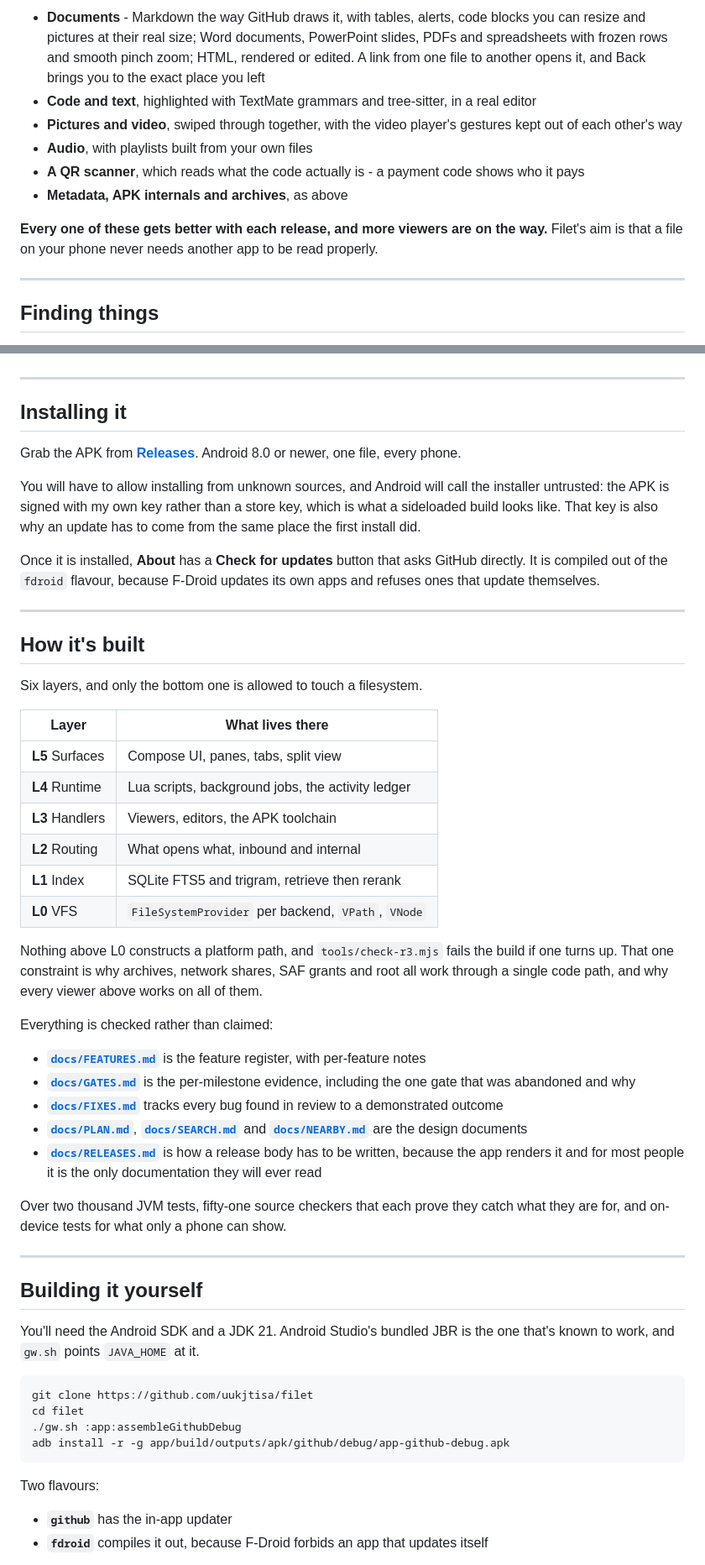
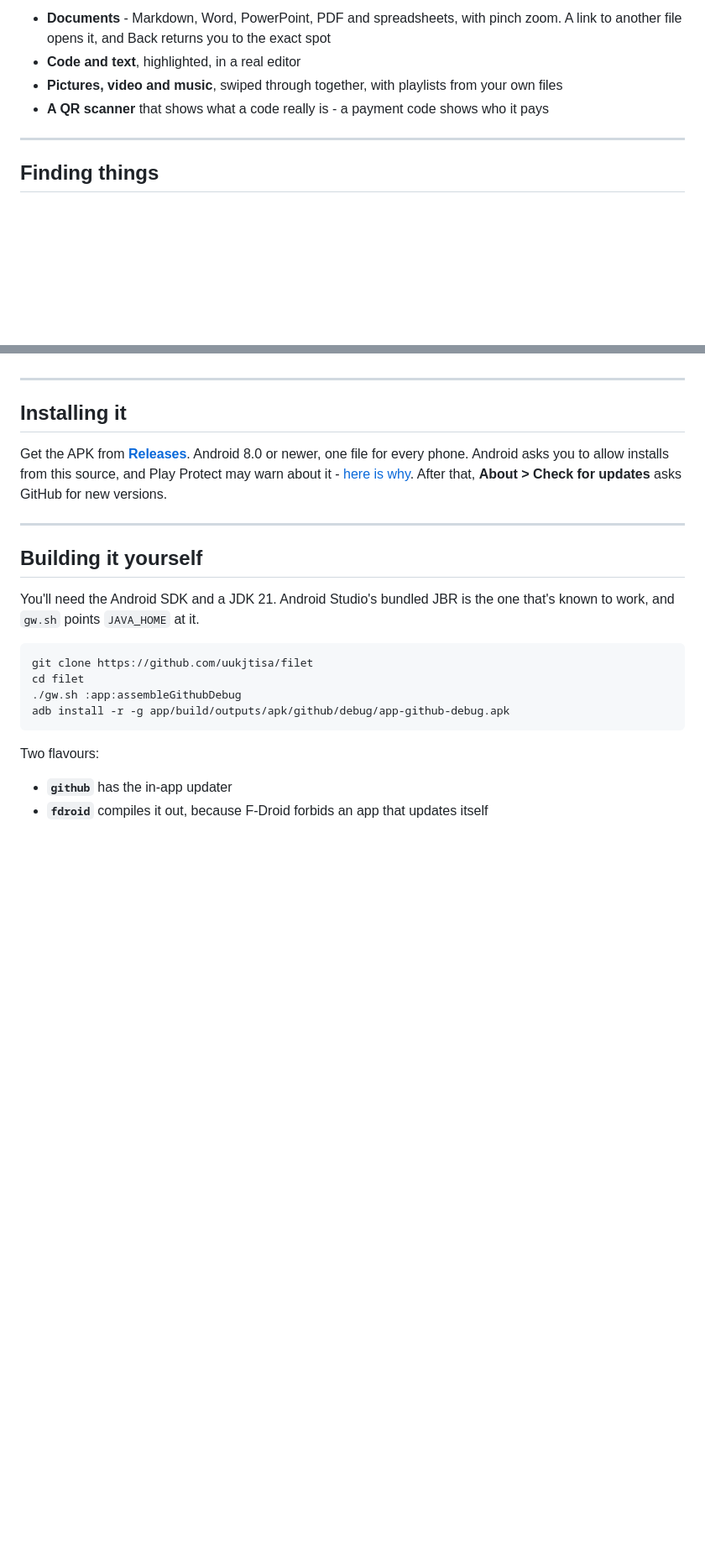
Before and after one commit to uukjtisa/filet, a Markdown page: README.md, 2 parts joined by grey strips. Shown at 84% size. Rendered like a GitHub page; blank space fills up the shorter version.

```diff
--- a/README.md
+++ b/README.md
@@ -193,17 +161,9 @@ and on a network share as it does on internal storage.
 
-- **Documents** - Markdown the way GitHub draws it, with tables, alerts, code blocks you can
-  resize and pictures at their real size; Word documents, PowerPoint slides, PDFs and
-  spreadsheets with frozen rows and smooth pinch zoom; HTML, rendered or edited. A link from one
-  file to another opens it, and Back brings you to the exact place you left
-- **Code and text**, highlighted with TextMate grammars and tree-sitter, in a real editor
-- **Pictures and video**, swiped through together, with the video player's gestures kept out of
-  each other's way
-- **Audio**, with playlists built from your own files
-- **A QR scanner**, which reads what the code actually is - a payment code shows who it pays
-- **Metadata, APK internals and archives**, as above
-
-**Every one of these gets better with each release, and more viewers are on the way.** Filet's
-aim is that a file on your phone never needs another app to be read properly.
+- **Documents** - Markdown, Word, PowerPoint, PDF and spreadsheets, with pinch zoom. A link to
+  another file opens it, and Back returns you to the exact spot
+- **Code and text**, highlighted, in a real editor
+- **Pictures, video and music**, swiped through together, with playlists from your own files
+- **A QR scanner** that shows what a code really is - a payment code shows who it pays
 
 ---
 
@@ -255,50 +215,10 @@ The big pieces still to come. The full plan, with the test each one has to pass,
 
 ## Installing it
 
-Grab the APK from **[Releases](https://github.com/uukjtisa/filet/releases/latest)**. Android 8.0
-or newer, one file, every phone.
-
-You will have to allow installing from unknown sources, and Android will call the installer
-untrusted: the APK is signed with my own key rather than a store key, which is what a sideloaded
-build looks like. That key is also why an update has to come from the same place the first
-install did.
-
-Once it is installed, **About** has a **Check for updates** button that asks GitHub directly. It
-is compiled out of the `fdroid` flavour, because F-Droid updates its own apps and refuses ones
-that update themselves.
-
----
-
-## How it's built
-
-Six layers, and only the bottom one is allowed to touch a filesystem.
-
-| Layer | What lives there |
-|---|---|
-| **L5** Surfaces | Compose UI, panes, tabs, split view |
-| **L4** Runtime | Lua scripts, background jobs, the activity ledger |
-| **L3** Handlers | Viewers, editors, the APK toolchain |
-| **L2** Routing | What opens what, inbound and internal |
-| **L1** Index | SQLite FTS5 and trigram, retrieve then rerank |
-| **L0** VFS | `FileSystemProvider` per backend, `VPath`, `VNode` |
-
-Nothing above L0 constructs a platform path, and `tools/check-r3.mjs` fails the build if one
-turns up. That one constraint is why archives, network shares, SAF grants and root all work
-through a single code path, and why every viewer above works on all of them.
-
-Everything is checked rather than claimed:
-
-- **[`docs/FEATURES.md`](docs/FEATURES.md)** is the feature register, with per-feature notes
-- **[`docs/GATES.md`](docs/GATES.md)** is the per-milestone evidence, including the one gate that
-  was abandoned and why
-- **[`docs/FIXES.md`](docs/FIXES.md)** tracks every bug found in review to a demonstrated outcome
-- **[`docs/PLAN.md`](docs/PLAN.md)**, **[`docs/SEARCH.md`](docs/SEARCH.md)** and
-  **[`docs/NEARBY.md`](docs/NEARBY.md)** are the design documents
-- **[`docs/RELEASES.md`](docs/RELEASES.md)** is how a release body has to be written, because the
-  app renders it and for most people it is the only documentation they will ever read
-
-Over two thousand JVM tests, fifty-one source checkers that each prove they catch what they are
-for, and on-device tests for what only a phone can show.
+Get the APK from **[Releases](https://github.com/uukjtisa/filet/releases/latest)**. Android 8.0
+or newer, one file for every phone. Android asks you to allow installs from this source, and Play
+Protect may warn about it - [here is why](#why-play-protect-warns-about-filet). After that,
+**About > Check for updates** asks GitHub for new versions.
 
 ---
 
```
Also changed, not shown: other parts of README.md (+99 -84 lines).
